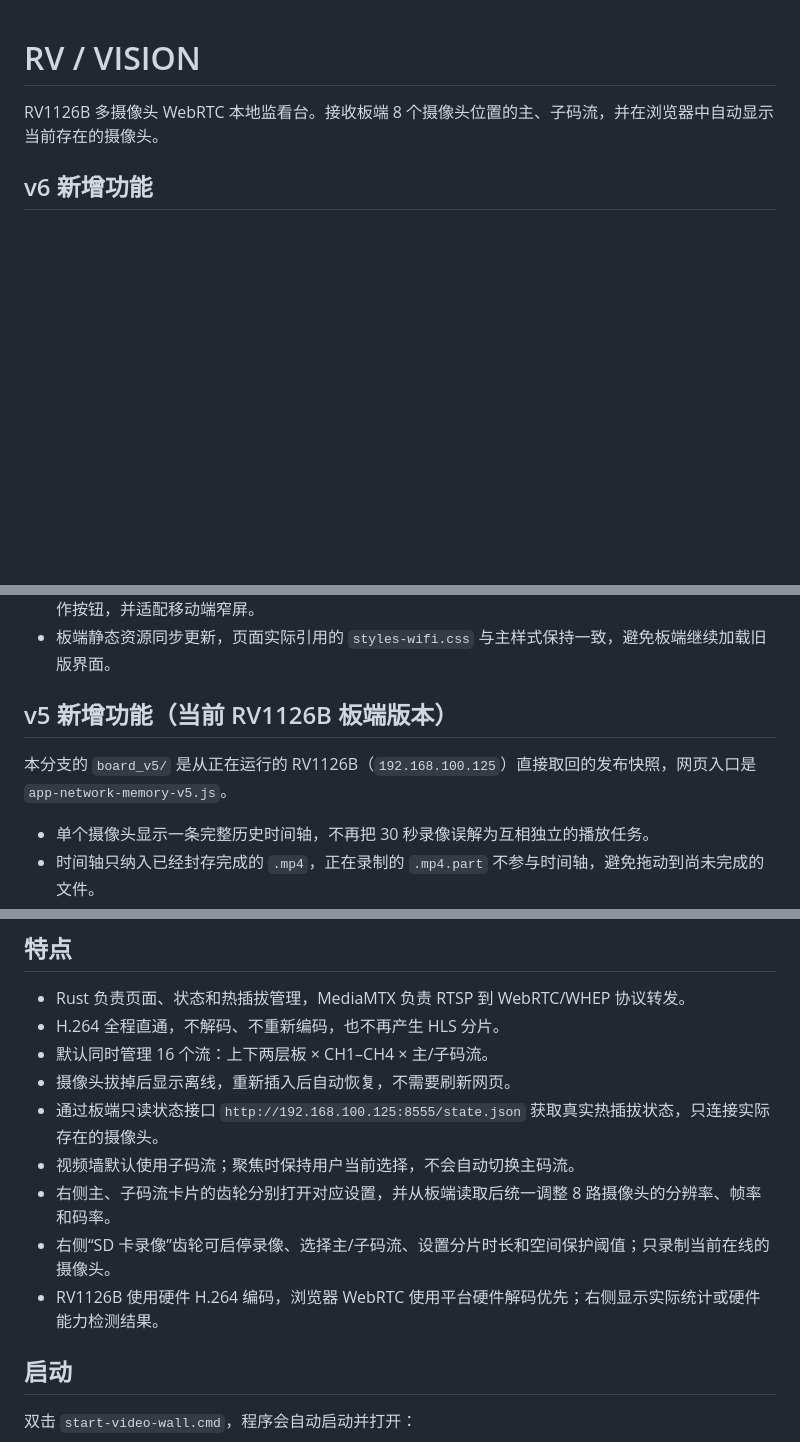
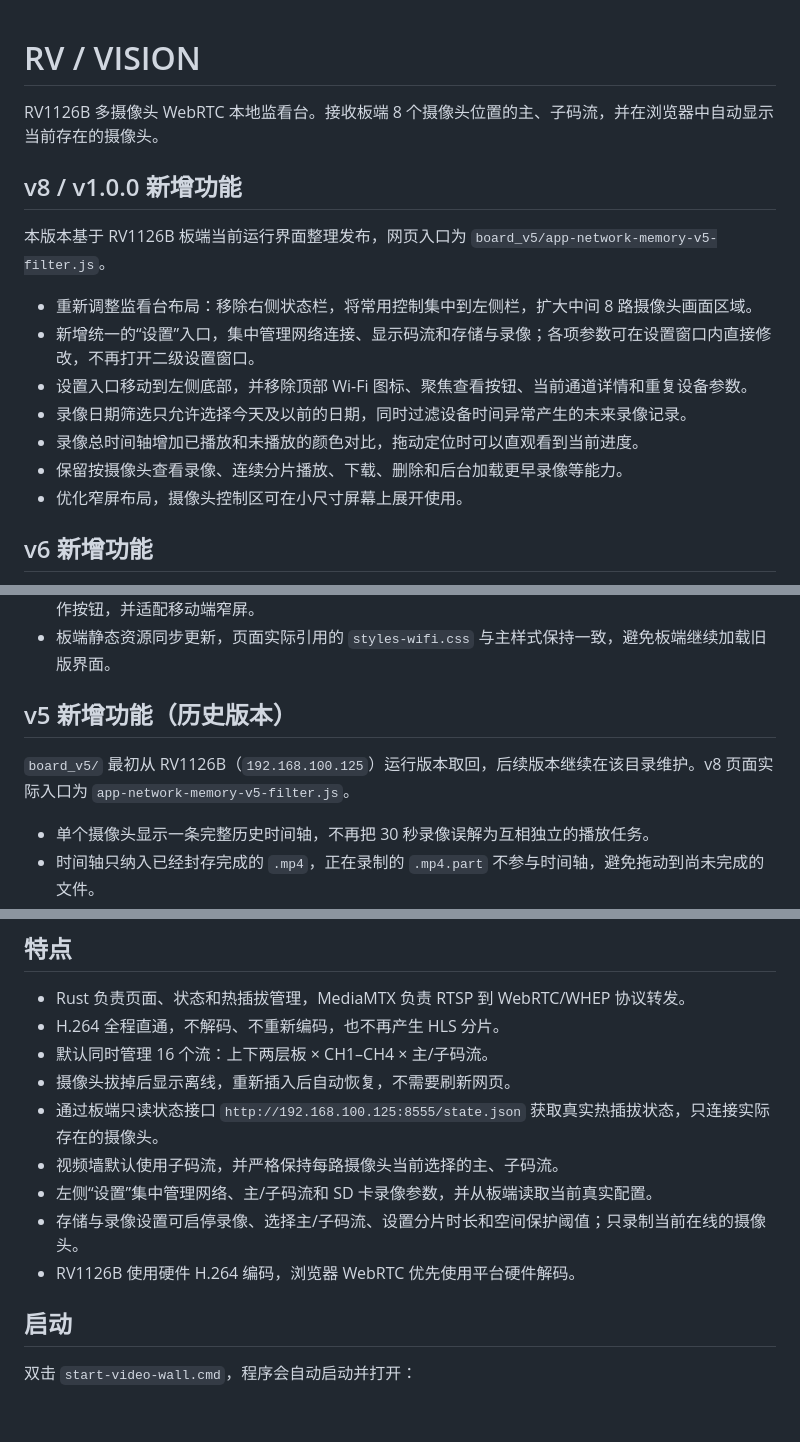
Before and after one commit to cz649cx92c-cpu/video, a Markdown page: README.md, 3 parts joined by grey strips. Rendered like a GitHub page; blank space fills up the shorter version.

Commit message:
docs: update README for v8 release

```diff
--- a/README.md
+++ b/README.md
@@ -1,6 +1,18 @@
 # RV / VISION
 
 RV1126B 多摄像头 WebRTC 本地监看台。接收板端 8 个摄像头位置的主、子码流，并在浏览器中自动显示当前存在的摄像头。
+
+## v8 / v1.0.0 新增功能
+
+本版本基于 RV1126B 板端当前运行界面整理发布，网页入口为 `board_v5/app-network-memory-v5-filter.js`。
+
+- 重新调整监看台布局：移除右侧状态栏，将常用控制集中到左侧栏，扩大中间 8 路摄像头画面区域。
+- 新增统一的“设置”入口，集中管理网络连接、显示码流和存储与录像；各项参数可在设置窗口内直接修改，不再打开二级设置窗口。
+- 设置入口移动到左侧底部，并移除顶部 Wi-Fi 图标、聚焦查看按钮、当前通道详情和重复设备参数。
+- 录像日期筛选只允许选择今天及以前的日期，同时过滤设备时间异常产生的未来录像记录。
+- 录像总时间轴增加已播放和未播放的颜色对比，拖动定位时可以直观看到当前进度。
+- 保留按摄像头查看录像、连续分片播放、下载、删除和后台加载更早录像等能力。
+- 优化窄屏布局，摄像头控制区可在小尺寸屏幕上展开使用。
 
 ## v6 新增功能
 
@@ -13,9 +25,9 @@ RV1126B 多摄像头 WebRTC 本地监看台。接收板端 8 个摄像头位置
 - SD 卡录像管理弹窗重新美化：统一筛选控件、播放器容器、时间轴、列表表头以及播放/下载/删除操作按钮，并适配移动端窄屏。
 - 板端静态资源同步更新，页面实际引用的 `styles-wifi.css` 与主样式保持一致，避免板端继续加载旧版界面。
 
-## v5 新增功能（当前 RV1126B 板端版本）
+## v5 新增功能（历史版本）
 
-本分支的 `board_v5/` 是从正在运行的 RV1126B（`192.168.100.125`）直接取回的发布快照，网页入口是 `app-network-memory-v5.js`。
+`board_v5/` 最初从 RV1126B（`192.168.100.125`）运行版本取回，后续版本继续在该目录维护。v8 页面实际入口为 `app-network-memory-v5-filter.js`。
 
 - 单个摄像头显示一条完整历史时间轴，不再把 30 秒录像误解为互相独立的播放任务。
 - 时间轴只纳入已经封存完成的 `.mp4`，正在录制的 `.mp4.part` 不参与时间轴，避免拖动到尚未完成的文件。
@@ -61,10 +73,10 @@ RV1126B 多摄像头 WebRTC 本地监看台。接收板端 8 个摄像头位置
 - 默认同时管理 16 个流：上下两层板 × CH1–CH4 × 主/子码流。
 - 摄像头拔掉后显示离线，重新插入后自动恢复，不需要刷新网页。
 - 通过板端只读状态接口 `http://192.168.100.125:8555/state.json` 获取真实热插拔状态，只连接实际存在的摄像头。
-- 视频墙默认使用子码流；聚焦时保持用户当前选择，不会自动切换主码流。
-- 右侧主、子码流卡片的齿轮分别打开对应设置，并从板端读取后统一调整 8 路摄像头的分辨率、帧率和码率。
-- 右侧“SD 卡录像”齿轮可启停录像、选择主/子码流、设置分片时长和空间保护阈值；只录制当前在线的摄像头。
-- RV1126B 使用硬件 H.264 编码，浏览器 WebRTC 使用平台硬件解码优先；右侧显示实际统计或硬件能力检测结果。
+- 视频墙默认使用子码流，并严格保持每路摄像头当前选择的主、子码流。
+- 左侧“设置”集中管理网络、主/子码流和 SD 卡录像参数，并从板端读取当前真实配置。
+- 存储与录像设置可启停录像、选择主/子码流、设置分片时长和空间保护阈值；只录制当前在线的摄像头。
+- RV1126B 使用硬件 H.264 编码，浏览器 WebRTC 优先使用平台硬件解码。
 
 ## 启动
 
```
Also changed, not shown: other parts of README.md (+5 -5 lines).
